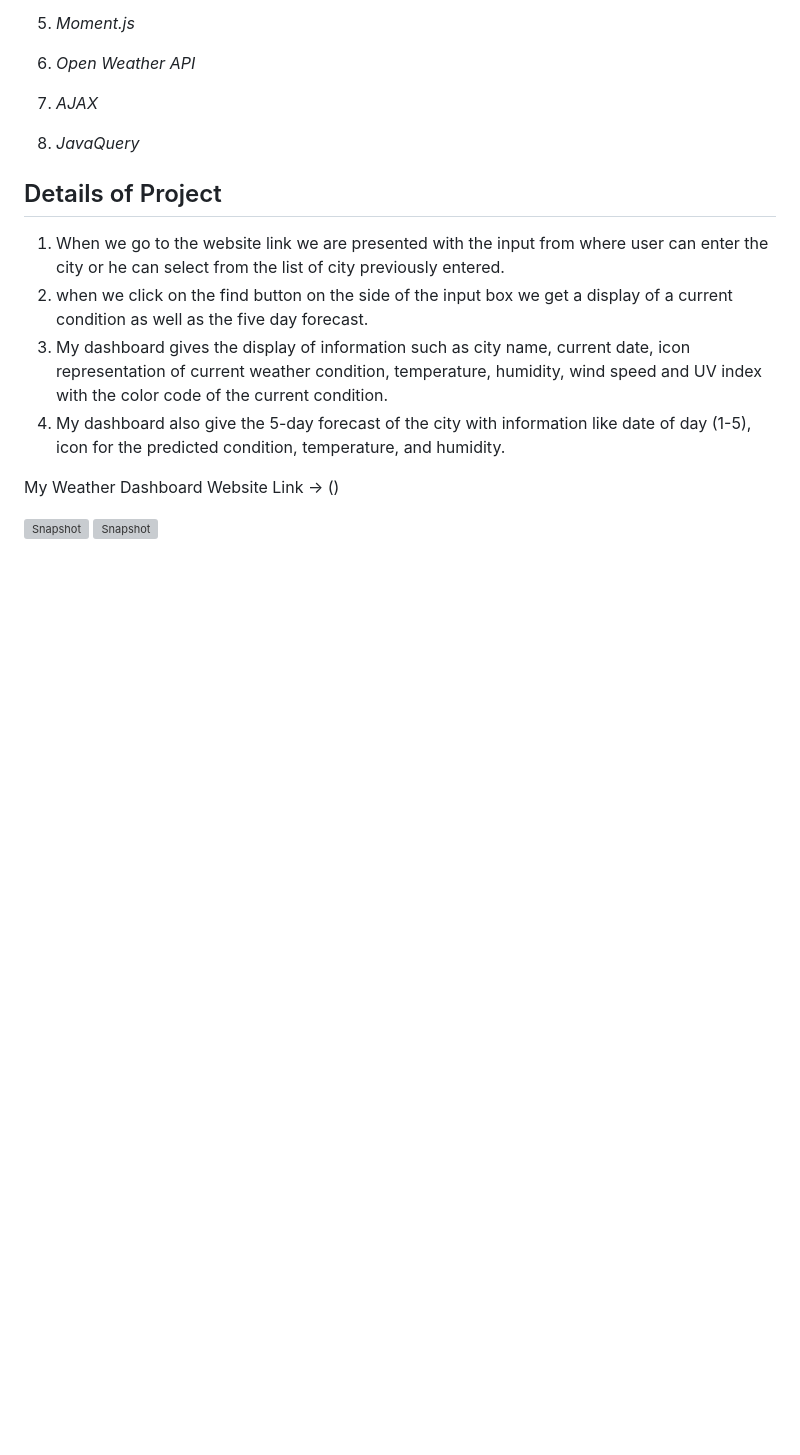
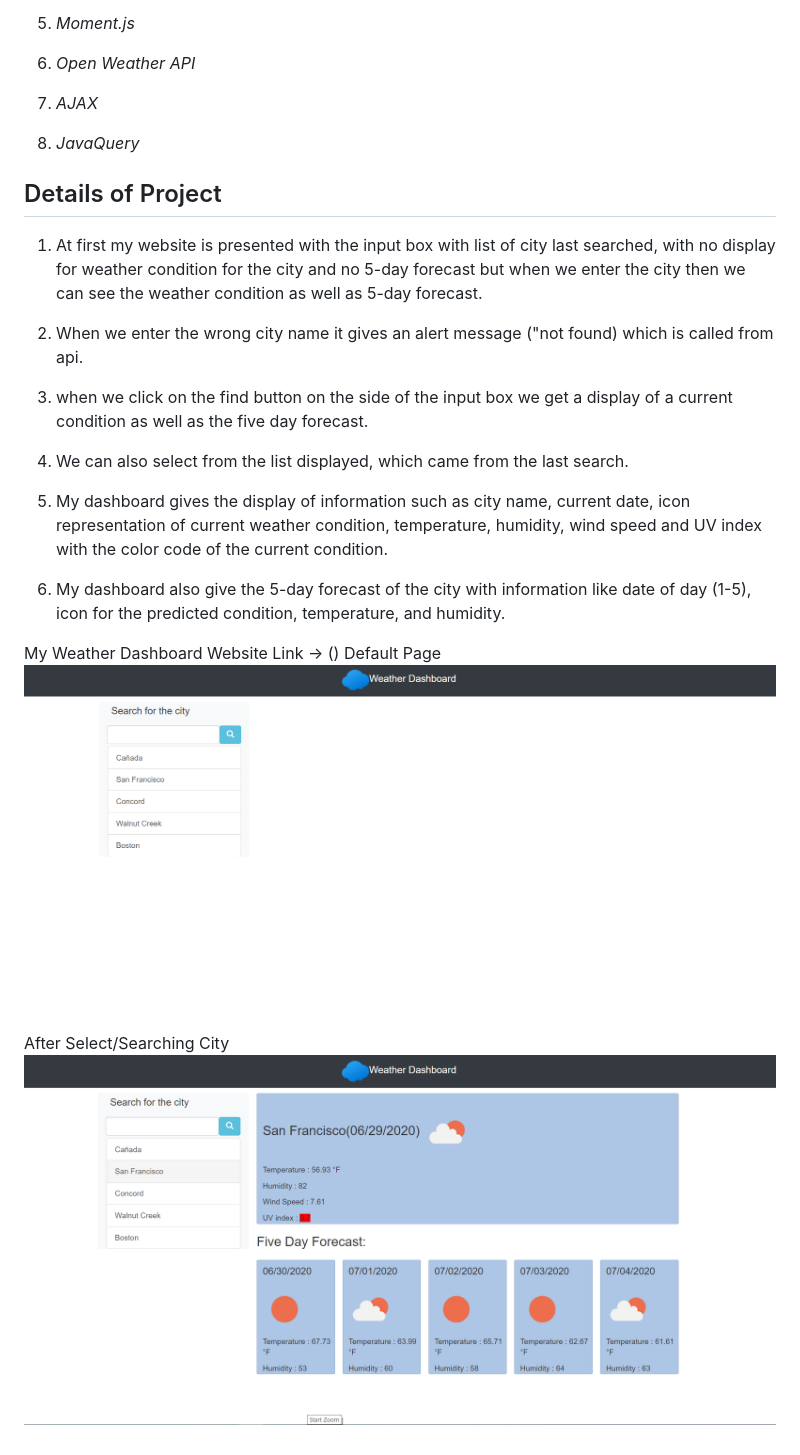
Before and after one commit to preeti1234567/weather-dashboard, a Markdown page: README.md, the part around the change. Drawn GitHub-style; pictures changed too: assets/images/snapshot1.png (added), assets/images/snapshot2.png (added); blank space fills up the shorter version; grey boxes are pictures that could not be loaded.

```diff
--- a/README.md
+++ b/README.md
@@ -25,15 +25,23 @@ The purpose of this project was to create a weather dashboard which will display
 
 ##  Details of Project
 
-1. When we go to the website link we are presented with the input from where user can enter the city or he can select from the list of city previously entered.
-2. when we click on the find button on the side of the input box we get a display of a current condition as well as the five day forecast.
-3. My dashboard gives the display of information such as city name, current date, icon representation of current weather condition, temperature, humidity, wind speed and UV index with the color code of the current condition.
-4. My dashboard also give the 5-day forecast of the city with information like date of day (1-5), icon for the predicted condition, temperature, and humidity.
+1. At first my website is presented with the input box with list of city last searched, with no display for weather condition for the city and no 5-day forecast but when we enter the city then we can see the weather condition as well as 5-day forecast.
+
+2. When we enter the wrong city name it gives an alert message ("not found) which is called from api.
+
+3. when we click on the find button on the side of the input box we get a display of a current condition as well as the five day forecast.
+
+4. We can also select from the list displayed, which came from the last search.
+
+5. My dashboard gives the display of information such as city name, current date, icon representation of current weather condition, temperature, humidity, wind speed and UV index with the color code of the current condition.
+
+6. My dashboard also give the 5-day forecast of the city with information like date of day (1-5), icon for the predicted condition, temperature, and humidity.
 
 
 
 
 My Weather Dashboard Website Link ->  ()
-
-![Snapshot]()
-![Snapshot]()
+Default Page
+![Weather Dashboard ByDefault](assets/images/snapshot2.png)
+After Select/Searching City
+![Weather Dashboard Snapshot](assets/images/snapshot1.png)
```
Also changed, not shown: 6 other files.
